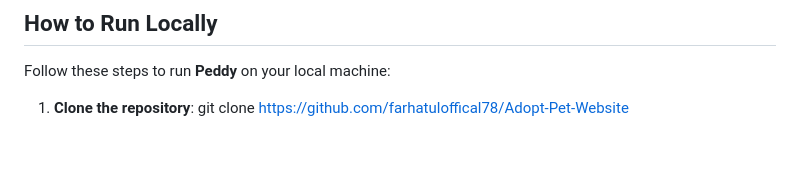
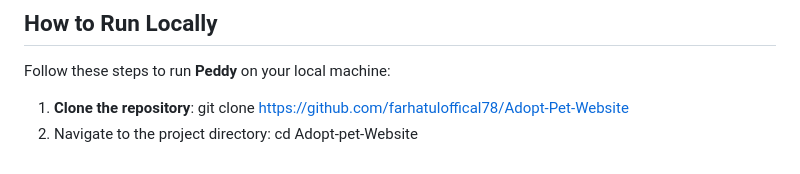
Before and after one commit to farhatuloffical78/Adopt-Pet-Website, a Markdown page: Readme.md, the part around the change. Drawn GitHub-style.

```diff
--- a/Readme.md
+++ b/Readme.md
@@ -60,3 +60,4 @@ Follow these steps to run **Peddy** on your local machine:
 
 1. **Clone the repository**:
    git clone https://github.com/farhatuloffical78/Adopt-Pet-Website
+2. Navigate to the project directory: cd Adopt-pet-Website
```
